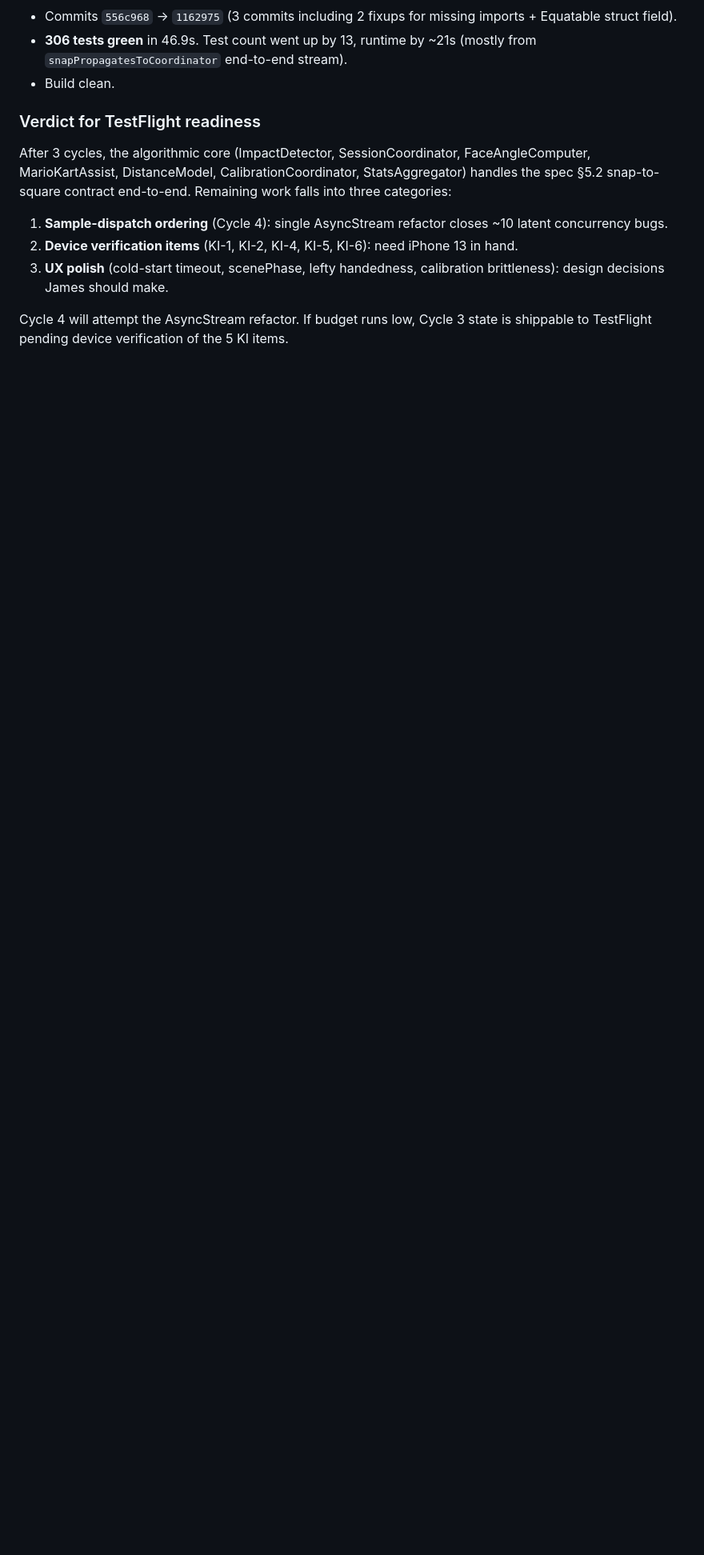
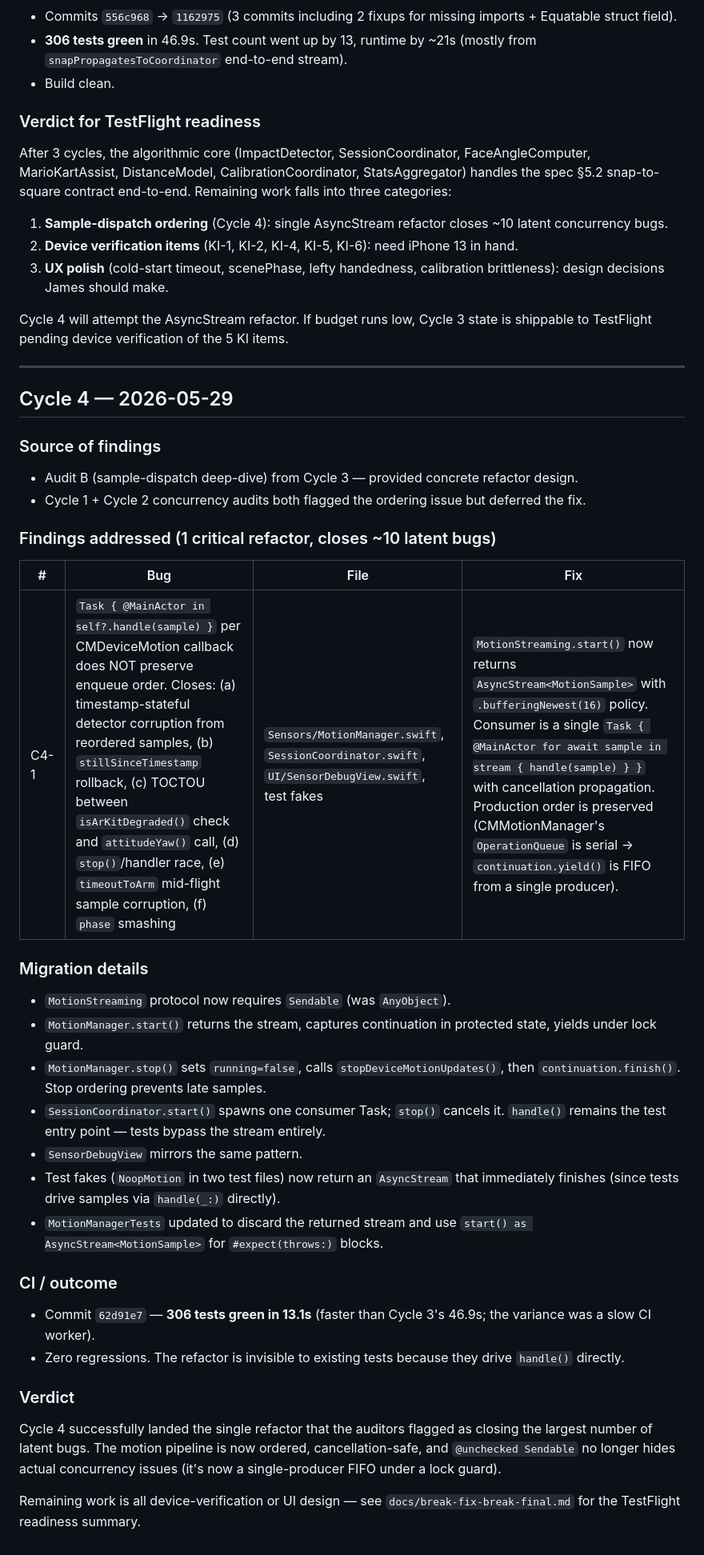
Before and after one commit to james-crisford/scratch-3f8a, a Markdown page: docs/audit-cycles.md, the part around the change. Shown at 80% size. Drawn GitHub-style; blank space fills up the shorter version.

Commit message:
Cycle 4 report + final break-fix-break wrap doc

```diff
--- a/docs/audit-cycles.md
+++ b/docs/audit-cycles.md
@@ -155,3 +155,38 @@ After 3 cycles, the algorithmic core (ImpactDetector, SessionCoordinator, FaceAn
 3. **UX polish** (cold-start timeout, scenePhase, lefty handedness, calibration brittleness): design decisions James should make.
 
 Cycle 4 will attempt the AsyncStream refactor. If budget runs low, Cycle 3 state is shippable to TestFlight pending device verification of the 5 KI items.
+
+---
+
+## Cycle 4 — 2026-05-29
+
+### Source of findings
+- Audit B (sample-dispatch deep-dive) from Cycle 3 — provided concrete refactor design.
+- Cycle 1 + Cycle 2 concurrency audits both flagged the ordering issue but deferred the fix.
+
+### Findings addressed (1 critical refactor, closes ~10 latent bugs)
+
+| # | Bug | File | Fix |
+|---|---|---|---|
+| C4-1 | `Task { @MainActor in self?.handle(sample) }` per CMDeviceMotion callback does NOT preserve enqueue order. Closes: (a) timestamp-stateful detector corruption from reordered samples, (b) `stillSinceTimestamp` rollback, (c) TOCTOU between `isArKitDegraded()` check and `attitudeYaw()` call, (d) `stop()`/handler race, (e) `timeoutToArm` mid-flight sample corruption, (f) `phase` smashing | `Sensors/MotionManager.swift`, `SessionCoordinator.swift`, `UI/SensorDebugView.swift`, test fakes | `MotionStreaming.start()` now returns `AsyncStream<MotionSample>` with `.bufferingNewest(16)` policy. Consumer is a single `Task { @MainActor for await sample in stream { handle(sample) } }` with cancellation propagation. Production order is preserved (CMMotionManager's `OperationQueue` is serial → `continuation.yield()` is FIFO from a single producer). |
+
+### Migration details
+
+- `MotionStreaming` protocol now requires `Sendable` (was `AnyObject`).
+- `MotionManager.start()` returns the stream, captures continuation in protected state, yields under lock guard.
+- `MotionManager.stop()` sets `running=false`, calls `stopDeviceMotionUpdates()`, then `continuation.finish()`. Stop ordering prevents late samples.
+- `SessionCoordinator.start()` spawns one consumer Task; `stop()` cancels it. `handle()` remains the test entry point — tests bypass the stream entirely.
+- `SensorDebugView` mirrors the same pattern.
+- Test fakes (`NoopMotion` in two test files) now return an `AsyncStream` that immediately finishes (since tests drive samples via `handle(_:)` directly).
+- `MotionManagerTests` updated to discard the returned stream and use `start() as AsyncStream<MotionSample>` for `#expect(throws:)` blocks.
+
+### CI / outcome
+
+- Commit `62d91e7` — **306 tests green in 13.1s** (faster than Cycle 3's 46.9s; the variance was a slow CI worker).
+- Zero regressions. The refactor is invisible to existing tests because they drive `handle()` directly.
+
+### Verdict
+
+Cycle 4 successfully landed the single refactor that the auditors flagged as closing the largest number of latent bugs. The motion pipeline is now ordered, cancellation-safe, and `@unchecked Sendable` no longer hides actual concurrency issues (it's now a single-producer FIFO under a lock guard).
+
+Remaining work is all device-verification or UI design — see `docs/break-fix-break-final.md` for the TestFlight readiness summary.
```
Also changed, not shown: docs/break-fix-break-final.md (added, +85 -0 lines).
